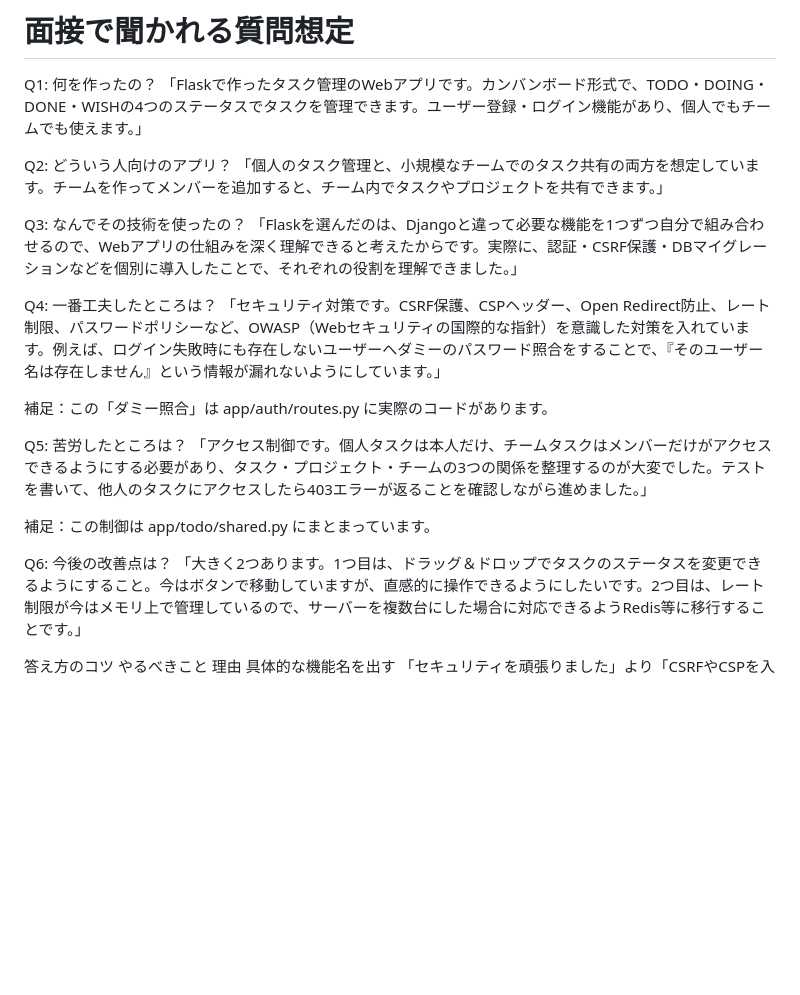
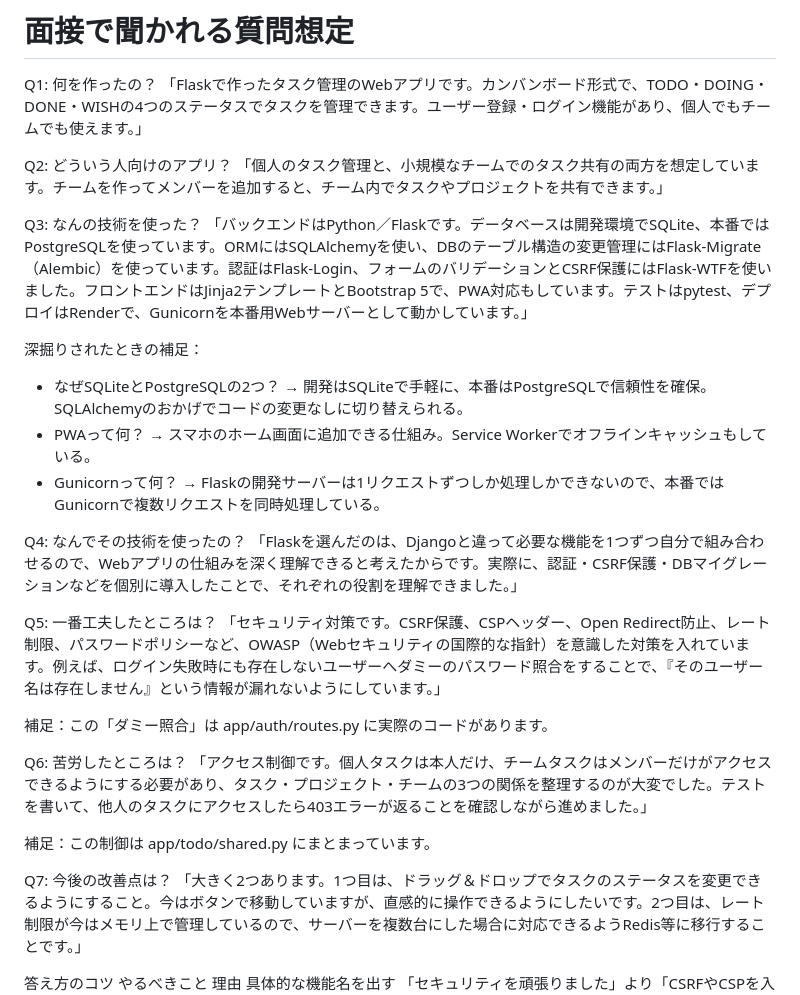
Before and after one commit to orionkokonen/flask_todo_pro, a Markdown page: notes/portfolio-interview-qa.md, the part around the change. GitHub-like rendering; blank space fills up the shorter version.

```diff
--- a/notes/portfolio-interview-qa.md
+++ b/notes/portfolio-interview-qa.md
@@ -6,20 +6,28 @@ Q1: 何を作ったの？
 Q2: どういう人向けのアプリ？
 「個人のタスク管理と、小規模なチームでのタスク共有の両方を想定しています。チームを作ってメンバーを追加すると、チーム内でタスクやプロジェクトを共有できます。」
 
-Q3: なんでその技術を使ったの？
+Q3: なんの技術を使った？
+「バックエンドはPython／Flaskです。データベースは開発環境でSQLite、本番ではPostgreSQLを使っています。ORMにはSQLAlchemyを使い、DBのテーブル構造の変更管理にはFlask-Migrate（Alembic）を使っています。認証はFlask-Login、フォームのバリデーションとCSRF保護にはFlask-WTFを使いました。フロントエンドはJinja2テンプレートとBootstrap 5で、PWA対応もしています。テストはpytest、デプロイはRenderで、Gunicornを本番用Webサーバーとして動かしています。」
+
+深掘りされたときの補足：
+- なぜSQLiteとPostgreSQLの2つ？ → 開発はSQLiteで手軽に、本番はPostgreSQLで信頼性を確保。SQLAlchemyのおかげでコードの変更なしに切り替えられる。
+- PWAって何？ → スマホのホーム画面に追加できる仕組み。Service Workerでオフラインキャッシュもしている。
+- Gunicornって何？ → Flaskの開発サーバーは1リクエストずつしか処理しかできないので、本番ではGunicornで複数リクエストを同時処理している。
+
+Q4: なんでその技術を使ったの？
 「Flaskを選んだのは、Djangoと違って必要な機能を1つずつ自分で組み合わせるので、Webアプリの仕組みを深く理解できると考えたからです。実際に、認証・CSRF保護・DBマイグレーションなどを個別に導入したことで、それぞれの役割を理解できました。」
 
-Q4: 一番工夫したところは？
+Q5: 一番工夫したところは？
 「セキュリティ対策です。CSRF保護、CSPヘッダー、Open Redirect防止、レート制限、パスワードポリシーなど、OWASP（Webセキュリティの国際的な指針）を意識した対策を入れています。例えば、ログイン失敗時にも存在しないユーザーへダミーのパスワード照合をすることで、『そのユーザー名は存在しません』という情報が漏れないようにしています。」
 
 補足：この「ダミー照合」は app/auth/routes.py に実際のコードがあります。
 
-Q5: 苦労したところは？
+Q6: 苦労したところは？
 「アクセス制御です。個人タスクは本人だけ、チームタスクはメンバーだけがアクセスできるようにする必要があり、タスク・プロジェクト・チームの3つの関係を整理するのが大変でした。テストを書いて、他人のタスクにアクセスしたら403エラーが返ることを確認しながら進めました。」
 
 補足：この制御は app/todo/shared.py にまとまっています。
 
-Q6: 今後の改善点は？
+Q7: 今後の改善点は？
 「大きく2つあります。1つ目は、ドラッグ＆ドロップでタスクのステータスを変更できるようにすること。今はボタンで移動していますが、直感的に操作できるようにしたいです。2つ目は、レート制限が今はメモリ上で管理しているので、サーバーを複数台にした場合に対応できるようRedis等に移行することです。」
 
 答え方のコツ
```
